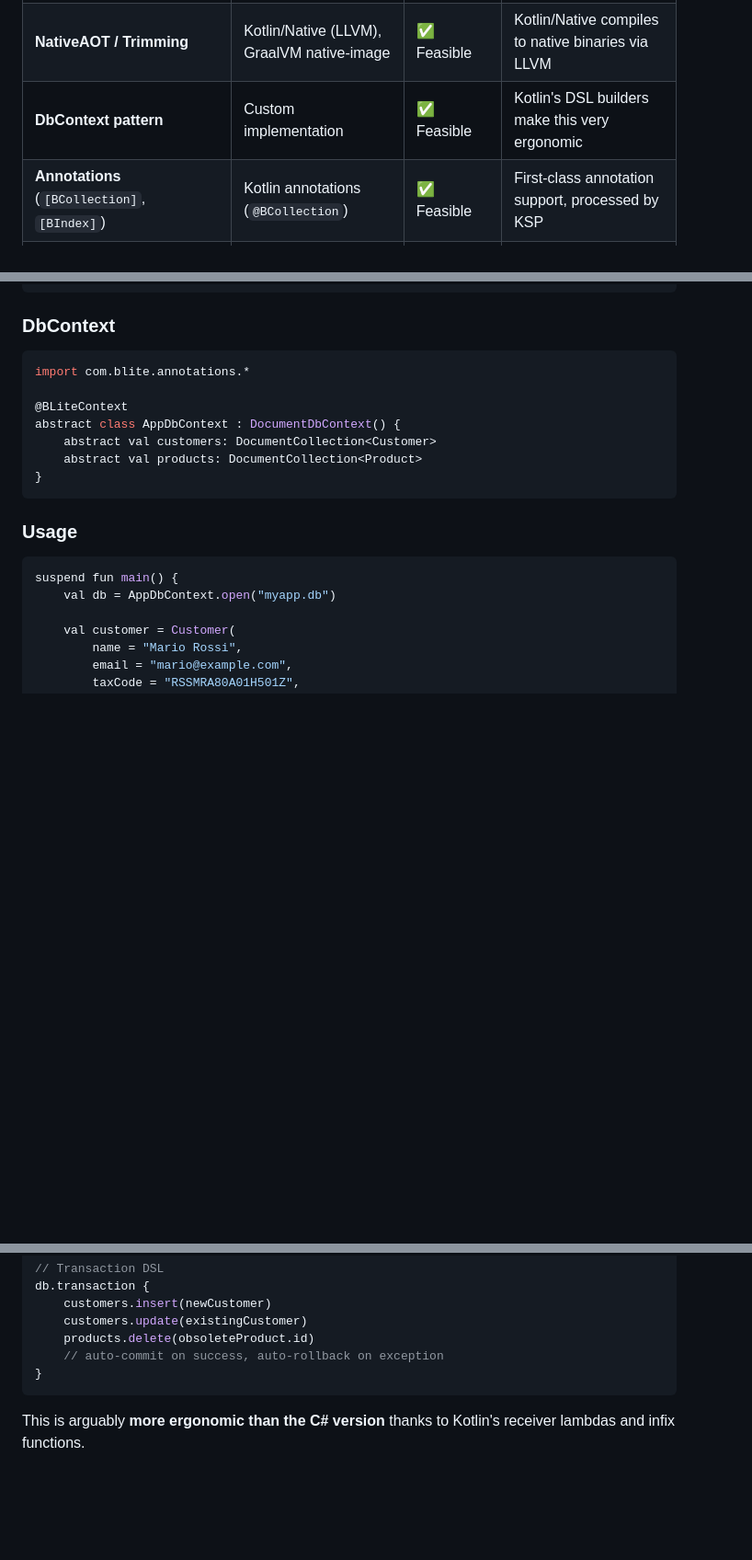
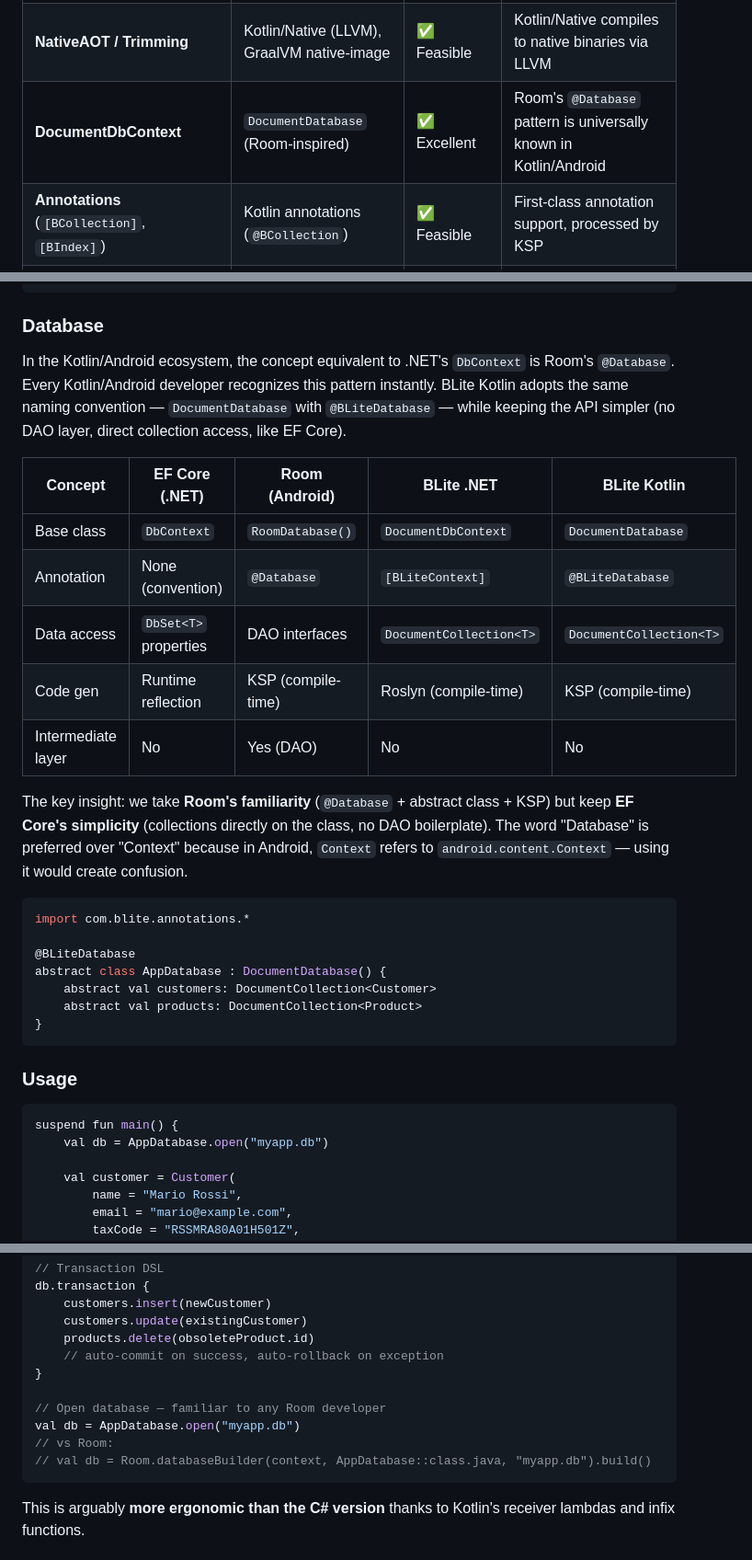
Before and after one commit to EntglDb/BLite, a Markdown page: PORTING_KOTLIN.md, 3 parts joined by grey strips. Shown at 92% size. Rendered like a GitHub page; blank space fills up the shorter version.

Commit message:
docs: update Kotlin analysis with Room-inspired DocumentDatabase naming
- Replace DbContext with DocumentDatabase (Room pattern)
- Add comparison table: EF Core vs Room vs BLite .NET vs BLite Kotlin
- Explain why 'Database' over 'Context' (android.content.Context conflict)
- Update architecture tree, annotations, and code examples

````diff
--- a/PORTING_KOTLIN.md
+++ b/PORTING_KOTLIN.md
@@ -14,7 +14,7 @@ This document analyzes the feasibility of porting BLite to Kotlin, targeting And
 | **Concurrency** (lock, async) | **Coroutines** + `Mutex` + `Channel` | ✅ Excellent | Kotlin coroutines are arguably better than C# async/await |
 | **Generics with constraints** | Reified generics (inline functions), `where` | ✅ Good | `reified` type parameters give runtime type access without reflection |
 | **NativeAOT / Trimming** | Kotlin/Native (LLVM), GraalVM native-image | ✅ Feasible | Kotlin/Native compiles to native binaries via LLVM |
-| **DbContext pattern** | Custom implementation | ✅ Feasible | Kotlin's DSL builders make this very ergonomic |
+| **DocumentDbContext** | `DocumentDatabase` (Room-inspired) | ✅ Excellent | Room's `@Database` pattern is universally known in Kotlin/Android |
 | **Annotations** (`[BCollection]`, `[BIndex]`) | Kotlin annotations (`@BCollection`) | ✅ Feasible | First-class annotation support, processed by KSP |
 | **ACID Transactions** | Custom WAL implementation | ✅ Feasible | Same approach as .NET version |
 | **B-Tree / Hash / R-Tree Indexes** | Custom implementation | ✅ Feasible | Pure algorithmic code |
@@ -174,13 +174,25 @@ data class Address(
 )
 ```
 
-### DbContext
+### Database
+
+In the Kotlin/Android ecosystem, the concept equivalent to .NET's `DbContext` is Room's `@Database`. Every Kotlin/Android developer recognizes this pattern instantly. BLite Kotlin adopts the same naming convention — `DocumentDatabase` with `@BLiteDatabase` — while keeping the API simpler (no DAO layer, direct collection access, like EF Core).
+
+| Concept | EF Core (.NET) | Room (Android) | BLite .NET | BLite Kotlin |
+|---|---|---|---|---|
+| Base class | `DbContext` | `RoomDatabase()` | `DocumentDbContext` | `DocumentDatabase` |
+| Annotation | None (convention) | `@Database` | `[BLiteContext]` | `@BLiteDatabase` |
+| Data access | `DbSet<T>` properties | DAO interfaces | `DocumentCollection<T>` | `DocumentCollection<T>` |
+| Code gen | Runtime reflection | KSP (compile-time) | Roslyn (compile-time) | KSP (compile-time) |
+| Intermediate layer | No | Yes (DAO) | No | No |
+
+The key insight: we take **Room's familiarity** (`@Database` + abstract class + KSP) but keep **EF Core's simplicity** (collections directly on the class, no DAO boilerplate). The word "Database" is preferred over "Context" because in Android, `Context` refers to `android.content.Context` — using it would create confusion.
 
 ```kotlin
 import com.blite.annotations.*
 
-@BLiteContext
-abstract class AppDbContext : DocumentDbContext() {
+@BLiteDatabase
+abstract class AppDatabase : DocumentDatabase() {
     abstract val customers: DocumentCollection<Customer>
     abstract val products: DocumentCollection<Product>
 }
@@ -190,7 +202,7 @@ abstract class AppDbContext : DocumentDbContext() {
 
 ```kotlin
 suspend fun main() {
-    val db = AppDbContext.open("myapp.db")
+    val db = AppDatabase.open("myapp.db")
 
     val customer = Customer(
         name = "Mario Rossi",
@@ -243,6 +255,11 @@ db.transaction {
     products.delete(obsoleteProduct.id)
     // auto-commit on success, auto-rollback on exception
 }
+
+// Open database — familiar to any Room developer
+val db = AppDatabase.open("myapp.db")
+// vs Room:
+// val db = Room.databaseBuilder(context, AppDatabase::class.java, "myapp.db").build()
 ```
 
 This is arguably **more ergonomic than the C# version** thanks to Kotlin's receiver lambdas and infix functions.
````
Also changed, not shown: other parts of PORTING_KOTLIN.md (+2 -2 lines).
